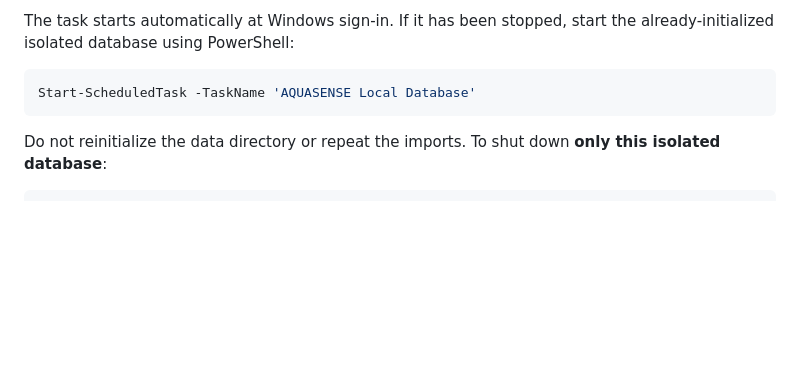
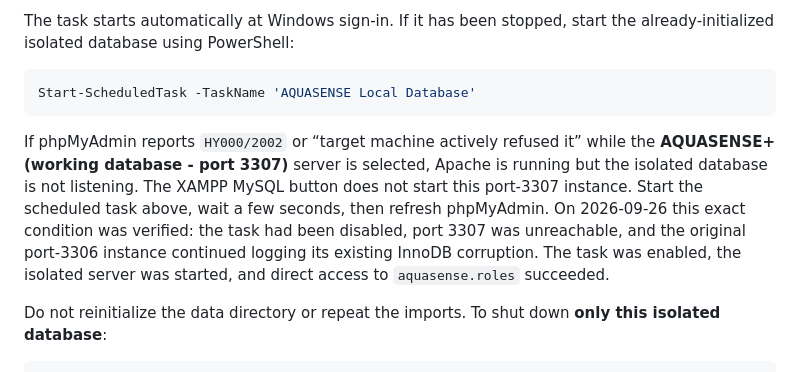
Before and after one commit to HyoYoung05/aquasense, a Markdown page: README.md, the part around the change. GitHub-like rendering; blank space fills up the shorter version.

Commit message:
Document phpMyAdmin port 3307 recovery

````diff
--- a/README.md
+++ b/README.md
@@ -337,6 +337,15 @@ The task starts automatically at Windows sign-in. If it has been stopped, start
 Start-ScheduledTask -TaskName 'AQUASENSE Local Database'
 ```
 
+If phpMyAdmin reports `HY000/2002` or “target machine actively refused it” while
+the **AQUASENSE+ (working database - port 3307)** server is selected, Apache is
+running but the isolated database is not listening. The XAMPP MySQL button does
+not start this port-3307 instance. Start the scheduled task above, wait a few
+seconds, then refresh phpMyAdmin. On 2026-09-26 this exact condition was verified:
+the task had been disabled, port 3307 was unreachable, and the original port-3306
+instance continued logging its existing InnoDB corruption. The task was enabled,
+the isolated server was started, and direct access to `aquasense.roles` succeeded.
+
 Do not reinitialize the data directory or repeat the imports. To shut down **only this isolated database**:
 
 ```powershell
````
Also changed, not shown: VERSION.md (+11 -0 lines).
